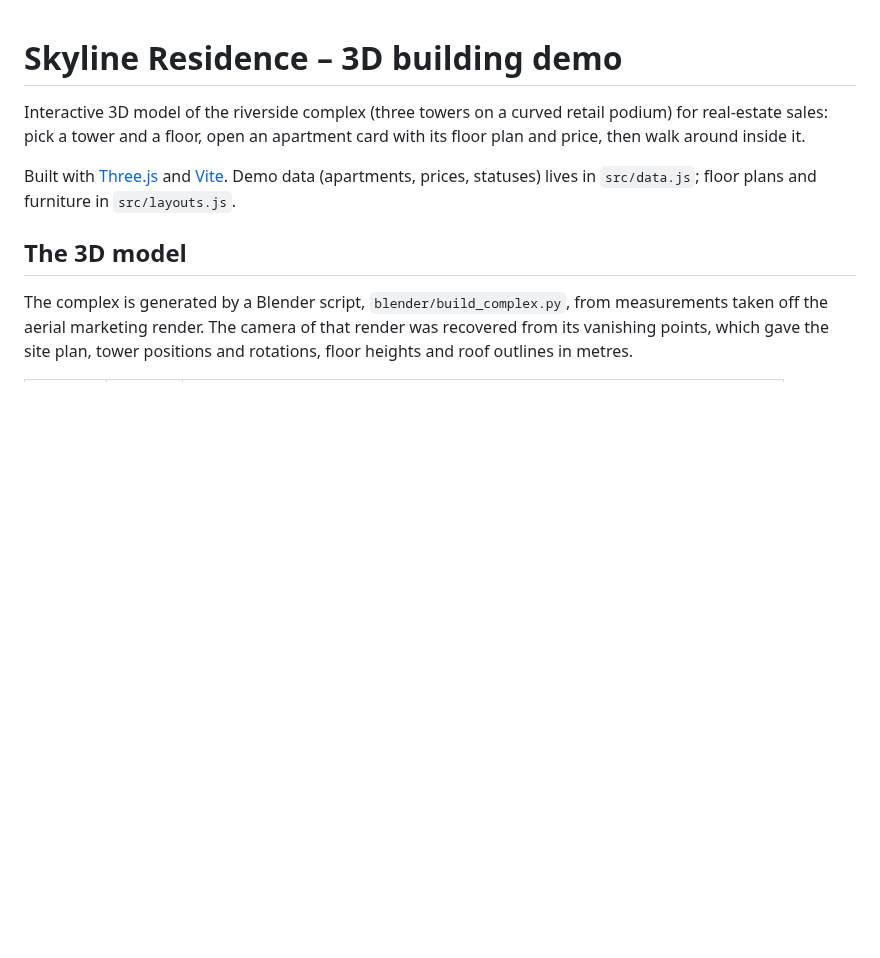
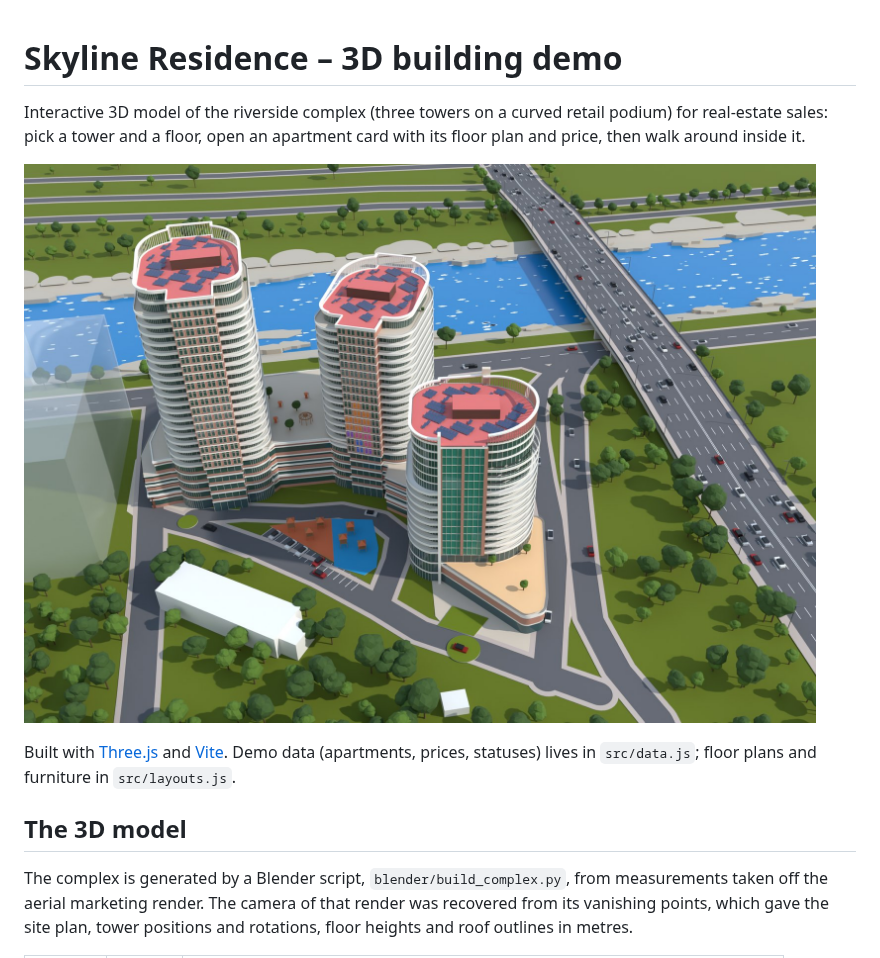
Before and after one commit to nurovvv/shahrofar-3d, a Markdown page: README.md, the part around the change. Rendered like a GitHub page; pictures changed too: docs/aerial.jpg (added); blank space fills up the shorter version.

```diff
--- a/README.md
+++ b/README.md
@@ -1,6 +1,8 @@
 # Skyline Residence – 3D building demo
 
 Interactive 3D model of the riverside complex (three towers on a curved retail podium) for real-estate sales: pick a tower and a floor, open an apartment card with its floor plan and price, then walk around inside it.
+
+![The model rendered in Blender from the camera of the aerial marketing render](docs/aerial.jpg)
 
 Built with [Three.js](https://threejs.org) and [Vite](https://vitejs.dev). Demo data (apartments, prices, statuses) lives in `src/data.js`; floor plans and furniture in `src/layouts.js`.
 
```
Also changed, not shown: 3 other files.
